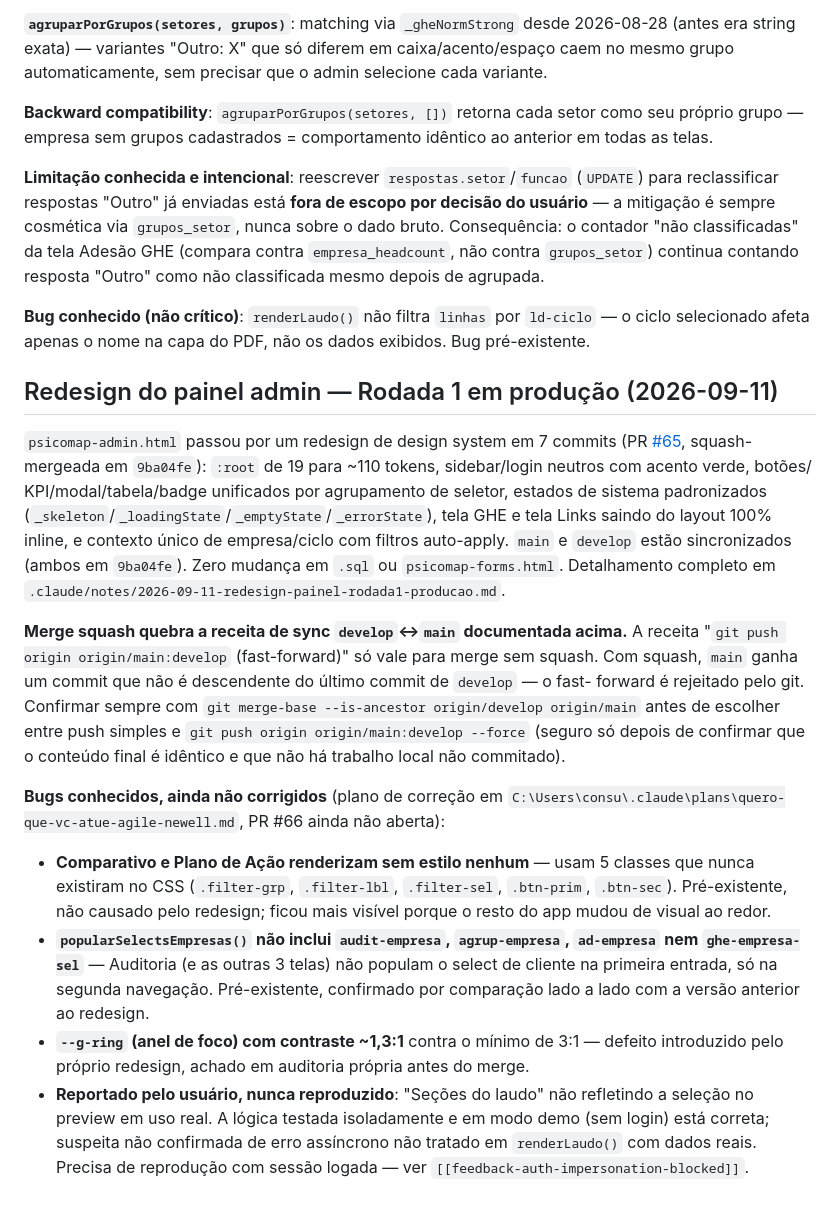
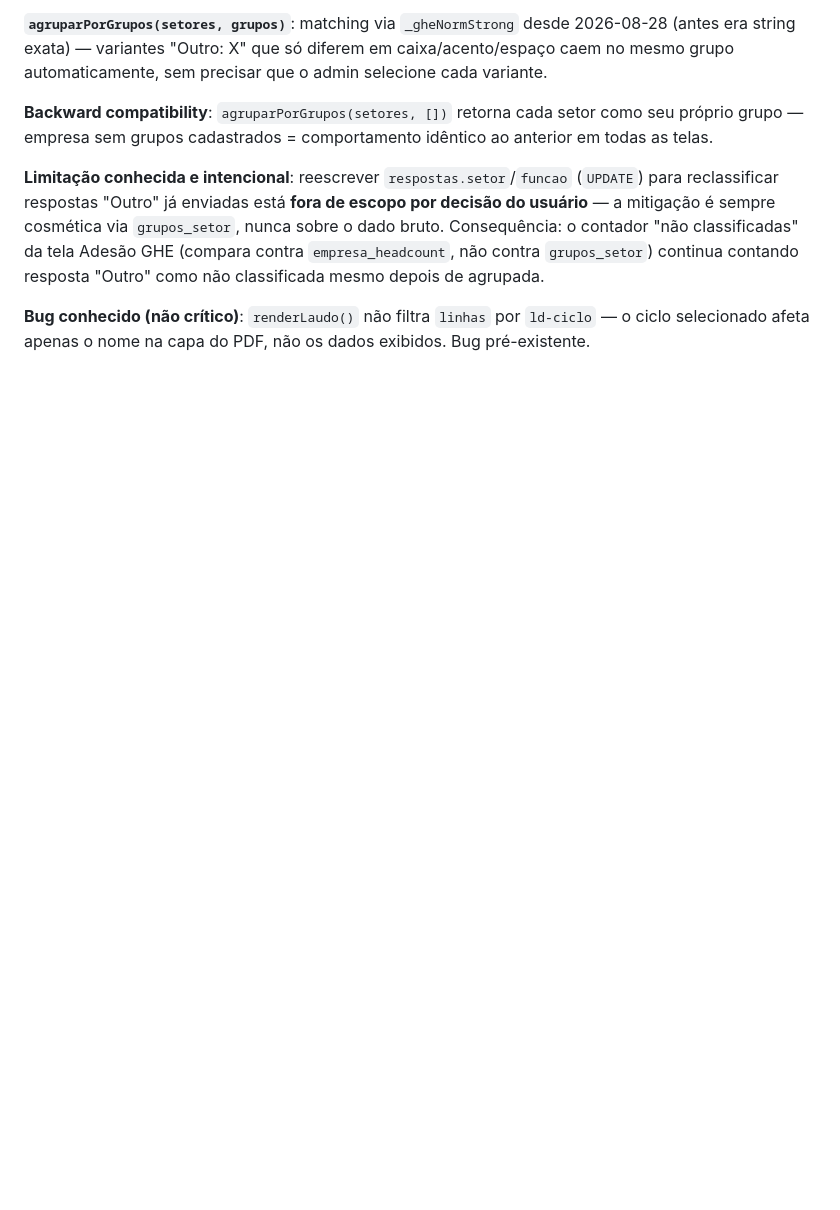
Before and after one commit to elevaitconsultoria/pseg-safesign, a Markdown page: CLAUDE.md, the part around the change. GitHub-like rendering; blank space fills up the shorter version.

Commit message:
Revert "docs: registrar redesign do painel (Rodada 1) em producao e bugs conhecidos"
This reverts commit 4f1659873eef861c8aaa3ade8083ac3f3fc8fbca.

```diff
--- a/CLAUDE.md
+++ b/CLAUDE.md
@@ -621,41 +621,3 @@ agrupada.
 
 **Bug conhecido (não crítico)**: `renderLaudo()` não filtra `linhas` por `ld-ciclo` — o ciclo
 selecionado afeta apenas o nome na capa do PDF, não os dados exibidos. Bug pré-existente.
-
-## Redesign do painel admin — Rodada 1 em produção (2026-09-11)
-
-`psicomap-admin.html` passou por um redesign de design system em 7 commits (PR
-[#65](https://github.com/elevaitconsultoria/pseg-safesign/pull/65), squash-mergeada em
-`9ba04fe`): `:root` de 19 para ~110 tokens, sidebar/login neutros com acento verde, botões/
-KPI/modal/tabela/badge unificados por agrupamento de seletor, estados de sistema padronizados
-(`_skeleton`/`_loadingState`/`_emptyState`/`_errorState`), tela GHE e tela Links saindo do
-layout 100% inline, e contexto único de empresa/ciclo com filtros auto-apply. `main` e
-`develop` estão sincronizados (ambos em `9ba04fe`). Zero mudança em `.sql` ou
-`psicomap-forms.html`. Detalhamento completo em
-`.claude/notes/2026-09-11-redesign-painel-rodada1-producao.md`.
-
-**Merge squash quebra a receita de sync `develop`↔`main` documentada acima.** A receita
-"`git push origin origin/main:develop` (fast-forward)" só vale para merge sem squash. Com
-squash, `main` ganha um commit que não é descendente do último commit de `develop` — o fast-
-forward é rejeitado pelo git. Confirmar sempre com `git merge-base --is-ancestor
-origin/develop origin/main` antes de escolher entre push simples e
-`git push origin origin/main:develop --force` (seguro só depois de confirmar que o conteúdo
-final é idêntico e que não há trabalho local não commitado).
-
-**Bugs conhecidos, ainda não corrigidos** (plano de correção em
-`C:\Users\consu\.claude\plans\quero-que-vc-atue-agile-newell.md`, PR #66 ainda não aberta):
-
-- **Comparativo e Plano de Ação renderizam sem estilo nenhum** — usam 5 classes que nunca
-  existiram no CSS (`.filter-grp`, `.filter-lbl`, `.filter-sel`, `.btn-prim`, `.btn-sec`).
-  Pré-existente, não causado pelo redesign; ficou mais visível porque o resto do app mudou de
-  visual ao redor.
-- **`popularSelectsEmpresas()` não inclui `audit-empresa`, `agrup-empresa`, `ad-empresa` nem
-  `ghe-empresa-sel`** — Auditoria (e as outras 3 telas) não populam o select de cliente na
-  primeira entrada, só na segunda navegação. Pré-existente, confirmado por comparação lado a
-  lado com a versão anterior ao redesign.
-- **`--g-ring` (anel de foco) com contraste ~1,3:1** contra o mínimo de 3:1 — defeito
-  introduzido pelo próprio redesign, achado em auditoria própria antes do merge.
-- **Reportado pelo usuário, nunca reproduzido**: "Seções do laudo" não refletindo a seleção no
-  preview em uso real. A lógica testada isoladamente e em modo demo (sem login) está correta;
-  suspeita não confirmada de erro assíncrono não tratado em `renderLaudo()` com dados reais.
-  Precisa de reprodução com sessão logada — ver `[[feedback-auth-impersonation-blocked]]`.
```
Also changed, not shown: .claude/notes/2026-09-11-redesign-painel-rodada1-producao.md (deleted, +0 -162 lines).
